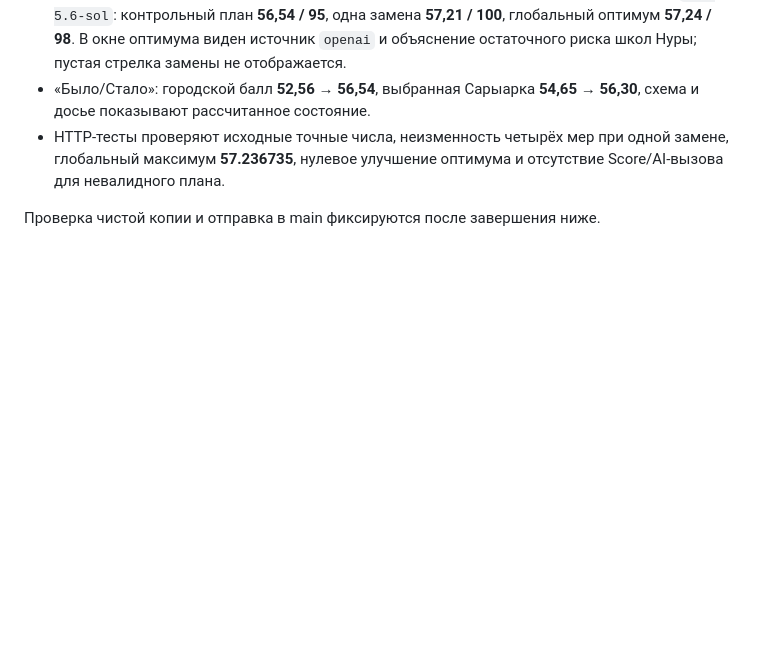
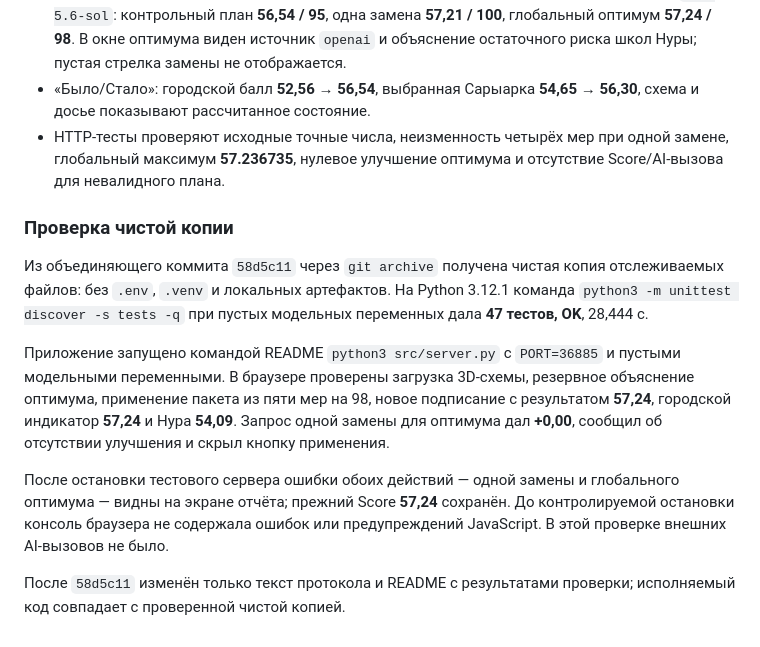
Before and after one commit to BAITC-Hacks/hack-6775166e-lossless, a Markdown page: docs/model-run-issue.md, the part around the change. Rendered like a GitHub page; blank space fills up the shorter version.

```diff
--- a/docs/model-run-issue.md
+++ b/docs/model-run-issue.md
@@ -190,4 +190,12 @@ NVIDIA_API_KEY= NVIDIA_MODEL= PORT=36882 python3 src/server.py
 - «Было/Стало»: городской балл **52,56 → 56,54**, выбранная Сарыарка **54,65 → 56,30**, схема и досье показывают рассчитанное состояние.
 - HTTP-тесты проверяют исходные точные числа, неизменность четырёх мер при одной замене, глобальный максимум **57.236735**, нулевое улучшение оптимума и отсутствие Score/AI-вызова для невалидного плана.
 
-Проверка чистой копии и отправка в main фиксируются после завершения ниже.
+### Проверка чистой копии
+
+Из объединяющего коммита `58d5c11` через `git archive` получена чистая копия отслеживаемых файлов: без `.env`, `.venv` и локальных артефактов. На Python 3.12.1 команда `python3 -m unittest discover -s tests -q` при пустых модельных переменных дала **47 тестов, OK**, 28,444 с.
+
+Приложение запущено командой README `python3 src/server.py` с `PORT=36885` и пустыми модельными переменными. В браузере проверены загрузка 3D-схемы, резервное объяснение оптимума, применение пакета из пяти мер на 98, новое подписание с результатом **57,24**, городской индикатор **57,24** и Нура **54,09**. Запрос одной замены для оптимума дал **+0,00**, сообщил об отсутствии улучшения и скрыл кнопку применения.
+
+После остановки тестового сервера ошибки обоих действий — одной замены и глобального оптимума — видны на экране отчёта; прежний Score **57,24** сохранён. До контролируемой остановки консоль браузера не содержала ошибок или предупреждений JavaScript. В этой проверке внешних AI-вызовов не было.
+
+После `58d5c11` изменён только текст протокола и README с результатами проверки; исполняемый код совпадает с проверенной чистой копией.
```
Also changed, not shown: README.md (+7 -3 lines).
